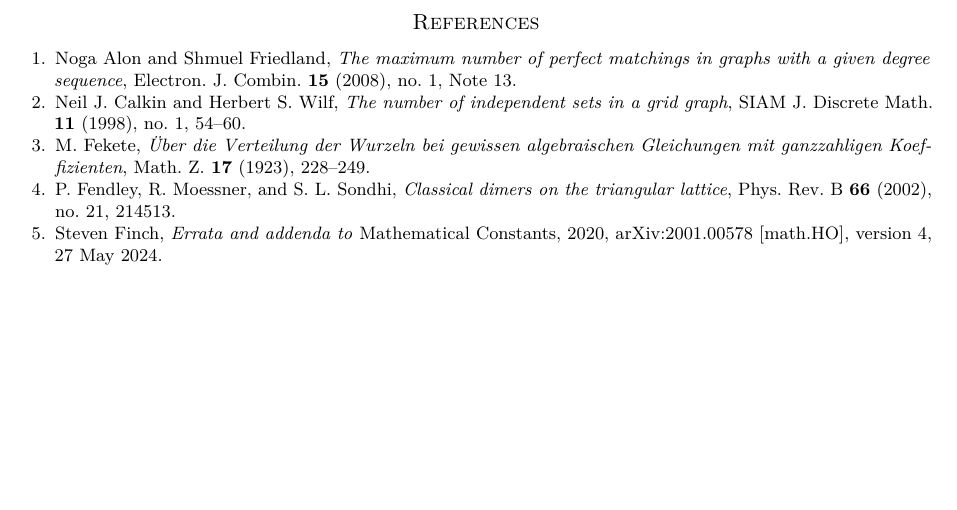
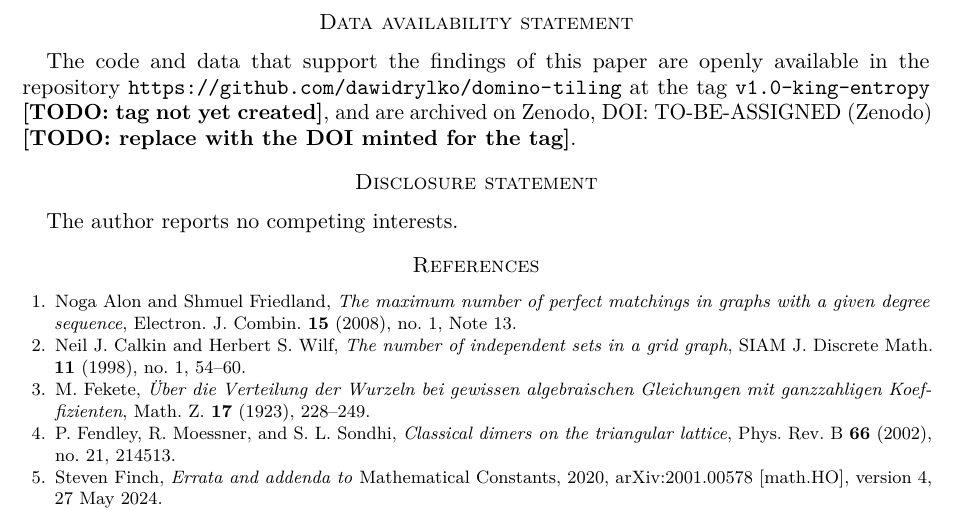
Before and after one commit to dawidrylko/domino-tiling, a LaTeX paper (research/king-entropy/paper/main.tex): part of page 12 of 12, cut at the place of the change, the shorter picture padded with empty space. Compiled offline with pdfLaTeX.

Commit message:
docs(research): data availability and disclosure statements in the paper
The release tag v1.0-king-entropy and the Zenodo DOI do not exist yet;
both are visible [TODO] placeholders in the PDF and marked
TODO(submission) in the source.

```diff
--- a/research/king-entropy/paper/main.tex
+++ b/research/king-entropy/paper/main.tex
@@ -32,6 +32,8 @@
 \newcommand{\fl}{\operatorname{fl}}
 \newcommand{\supp}{\operatorname{supp}}
 \newcommand{\file}[1]{\texttt{#1}}
+% Visible placeholder for anything that must be filled in before submission.
+\newcommand{\TODO}[1]{\textbf{[TODO: #1]}}
 
 \title{The dimer entropy of the king's graph}
 \author{Dawid Ry\l{}ko}
@@ -756,6 +758,16 @@ $w = 24$ ($22$ min), and the certified (L) tests at $m = 26$ ($8.0$\,GiB, $43$ m
 \file{repro.py} re-runs the first-round scripts from a clean export of the repository and
 compares their outputs byte for byte.
 
+\section*{Data availability statement}
+% TODO(submission): tag the release, archive it on Zenodo, then replace both placeholders.
+The code and data that support the findings of this paper are openly available in the
+repository \url{https://github.com/dawidrylko/domino-tiling} at the tag
+\texttt{v1.0-king-entropy} \TODO{tag not yet created}, and are archived on Zenodo,
+DOI: TO-BE-ASSIGNED (Zenodo) \TODO{replace with the DOI minted for the tag}.
+
+\section*{Disclosure statement}
+The author reports no competing interests.
+
 \bibliographystyle{amsplain}
 \bibliography{refs}
 
```
